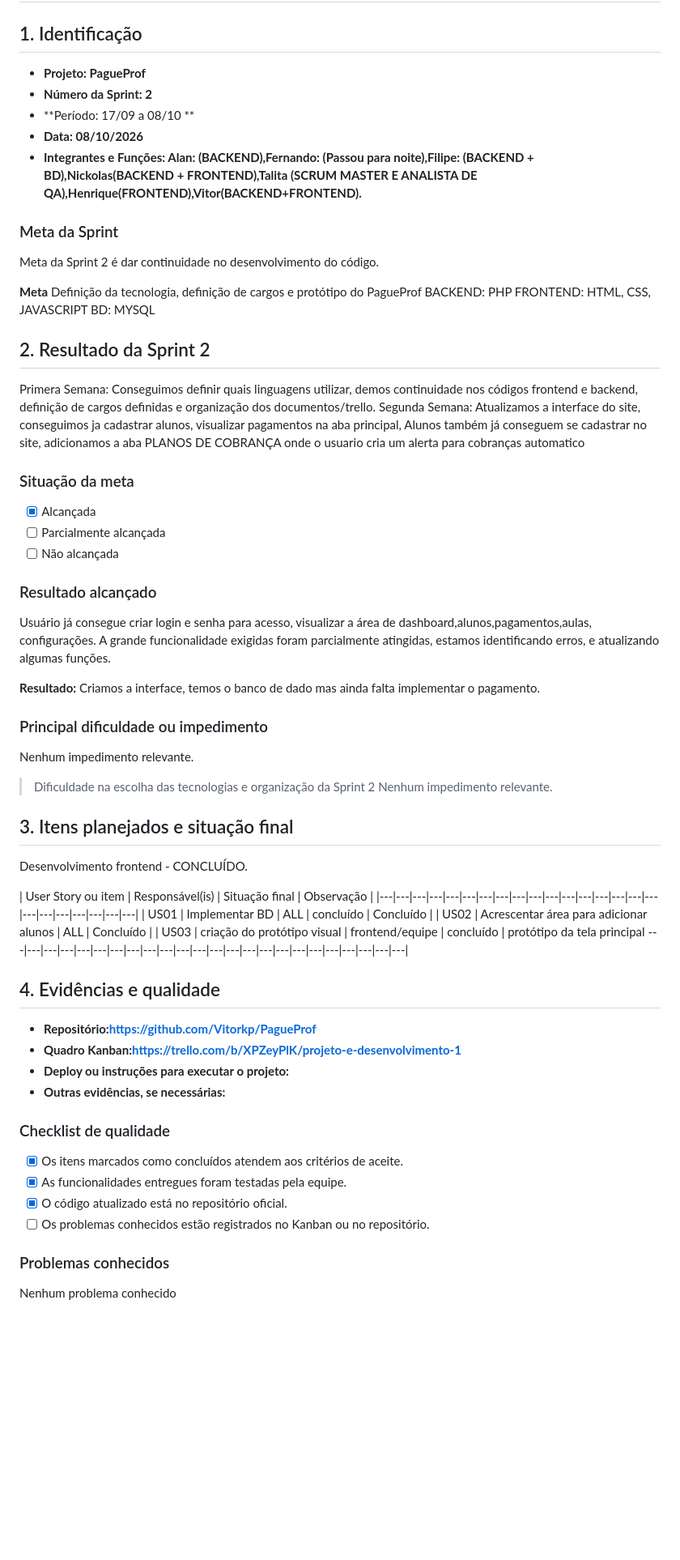
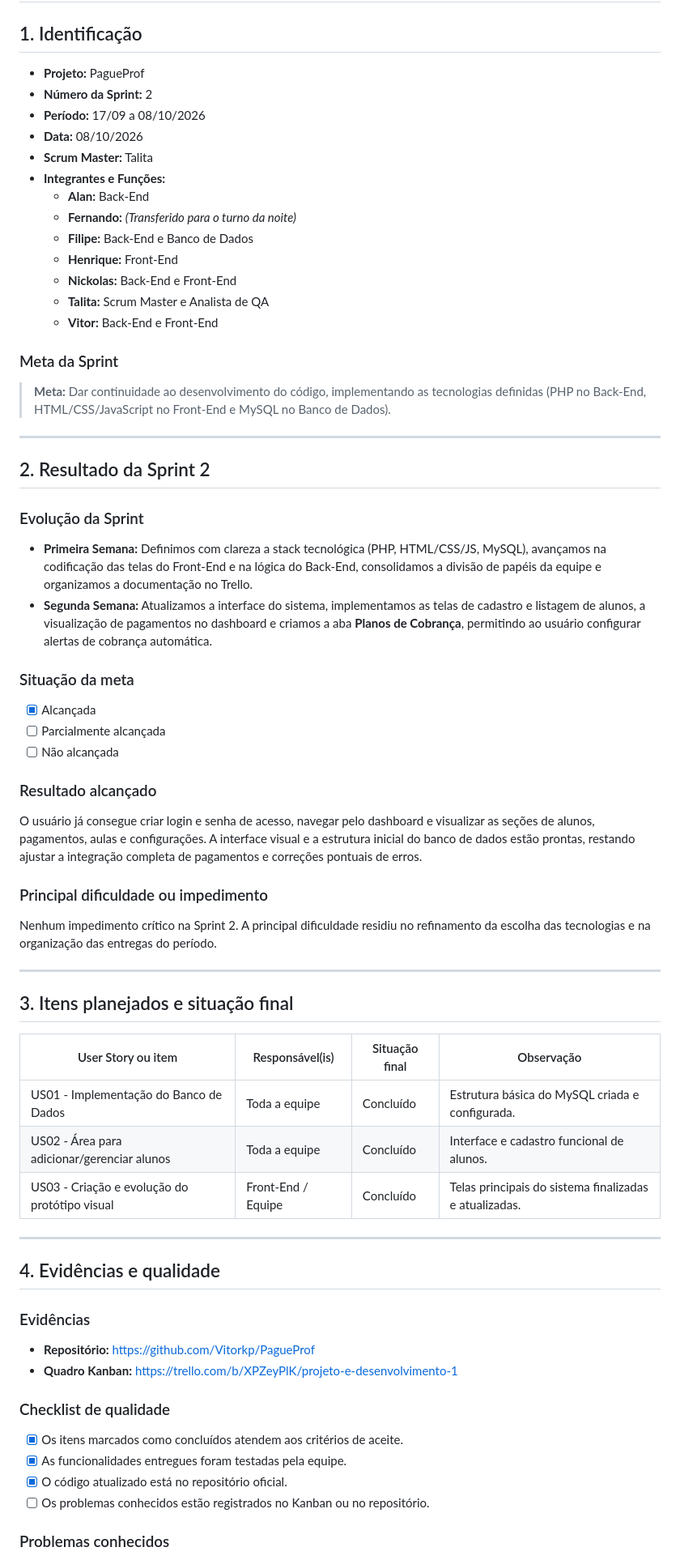
Before and after one commit to Vitorkp/PagueProf, a Markdown page: status_report2.md, the part around one of its changes. Shown at 81% size. Rendered like a GitHub page; blank space fills up the shorter version.

Commit message:
Atualização do status report 2

```diff
--- a/status_report2.md
+++ b/status_report2.md
@@ -1,67 +1,73 @@
 # Status Report da Sprint 2
 
 ## 1. Identificação
-- **Projeto: PagueProf**
-- **Número da Sprint: 2**
-- **Período: 17/09 a 08/10 **
-- **Data: 08/10/2026**
-- **Integrantes e Funções: Alan: (BACKEND),Fernando: (Passou para noite),Filipe: (BACKEND + BD),Nickolas(BACKEND + FRONTEND),Talita (SCRUM MASTER E ANALISTA DE QA),Henrique(FRONTEND),Vitor(BACKEND+FRONTEND).**
+
+- **Projeto:** PagueProf
+- **Número da Sprint:** 2
+- **Período:** 17/09 a 08/10/2026
+- **Data:** 08/10/2026
+- **Scrum Master:** Talita
+- **Integrantes e Funções:**
+  - **Alan:** Back-End
+  - **Fernando:** *(Transferido para o turno da noite)*
+  - **Filipe:** Back-End e Banco de Dados
+  - **Henrique:** Front-End
+  - **Nickolas:** Back-End e Front-End
+  - **Talita:** Scrum Master e Analista de QA
+  - **Vitor:** Back-End e Front-End
 
 ### Meta da Sprint
-Meta da Sprint 2 é dar continuidade no desenvolvimento do código.
 
-**Meta**
-Definição da tecnologia, definição de cargos e protótipo do PagueProf
-BACKEND: PHP
-FRONTEND: HTML, CSS, JAVASCRIPT
-BD: MYSQL
+> **Meta:** Dar continuidade ao desenvolvimento do código, implementando as tecnologias definidas (PHP no Back-End, HTML/CSS/JavaScript no Front-End e MySQL no Banco de Dados).
+
+---
 
 ## 2. Resultado da Sprint 2
-Primera Semana:
-Conseguimos definir quais linguagens utilizar, demos continuidade nos códigos frontend e backend, definição de cargos definidas e organização dos documentos/trello.
-Segunda Semana:
-Atualizamos a interface do site, conseguimos ja cadastrar alunos, visualizar pagamentos na aba principal, Alunos também já conseguem se cadastrar no site, adicionamos a aba PLANOS DE COBRANÇA onde o usuario cria um alerta para cobranças automatico
+
+### Evolução da Sprint
+
+- **Primeira Semana:** Definimos com clareza a stack tecnológica (PHP, HTML/CSS/JS, MySQL), avançamos na codificação das telas do Front-End e na lógica do Back-End, consolidamos a divisão de papéis da equipe e organizamos a documentação no Trello.
+- **Segunda Semana:** Atualizamos a interface do sistema, implementamos as telas de cadastro e listagem de alunos, a visualização de pagamentos no dashboard e criamos a aba **Planos de Cobrança**, permitindo ao usuário configurar alertas de cobrança automática.
 
 ### Situação da meta
+
 - [x] Alcançada
 - [ ] Parcialmente alcançada
 - [ ] Não alcançada
 
 ### Resultado alcançado
-Usuário já consegue criar login e senha para acesso, visualizar a área de dashboard,alunos,pagamentos,aulas, configurações.
-A grande funcionalidade exigidas foram parcialmente atingidas, estamos identificando erros, e atualizando algumas funções.
 
-**Resultado:**
-Criamos a interface, temos o banco de dado mas ainda falta implementar o pagamento.
+O usuário já consegue criar login e senha de acesso, navegar pelo dashboard e visualizar as seções de alunos, pagamentos, aulas e configurações. A interface visual e a estrutura inicial do banco de dados estão prontas, restando ajustar a integração completa de pagamentos e correções pontuais de erros.
 
 ### Principal dificuldade ou impedimento
-Nenhum impedimento relevante.
 
-> Dificuldade na escolha das tecnologias e organização da Sprint 2
-Nenhum impedimento relevante.
+Nenhum impedimento crítico na Sprint 2. A principal dificuldade residiu no refinamento da escolha das tecnologias e na organização das entregas do período.
+
+---
 
 ## 3. Itens planejados e situação final
-Desenvolvimento frontend - CONCLUÍDO.
 
 | User Story ou item | Responsável(is) | Situação final | Observação |
-|---|---|---|---|---|---|---|---|---|---|---|---|---|---|---|---|---|---|---|---|---|---|---|---|
-| US01 | Implementar BD | ALL | concluído  | Concluído |
-| US02 | Acrescentar área para adicionar alunos | ALL | Concluído |
-| US03 | criação do protótipo visual |  frontend/equipe | concluído | protótipo da tela principal
----|---|---|---|---|---|---|---|---|---|---|---|---|---|---|---|---|---|---|---|---|---|---|---|
+|---|---|---|---|
+| US01 - Implementação do Banco de Dados | Toda a equipe | Concluído | Estrutura básica do MySQL criada e configurada. |
+| US02 - Área para adicionar/gerenciar alunos | Toda a equipe | Concluído | Interface e cadastro funcional de alunos. |
+| US03 - Criação e evolução do protótipo visual | Front-End / Equipe | Concluído | Telas principais do sistema finalizadas e atualizadas. |
+
+---
 
 ## 4. Evidências e qualidade
-- **Repositório:https://github.com/Vitorkp/PagueProf**
-- **Quadro Kanban:https://trello.com/b/XPZeyPlK/projeto-e-desenvolvimento-1**
-- **Deploy ou instruções para executar o projeto:**
-- **Outras evidências, se necessárias:**
+
+### Evidências
+
+- **Repositório:** [https://github.com/Vitorkp/PagueProf](https://github.com/Vitorkp/PagueProf)
+- **Quadro Kanban:** [https://trello.com/b/XPZeyPlK/projeto-e-desenvolvimento-1](https://trello.com/b/XPZeyPlK/projeto-e-desenvolvimento-1)
 
 ### Checklist de qualidade
-- [X] Os itens marcados como concluídos atendem aos critérios de aceite.
-- [X] As funcionalidades entregues foram testadas pela equipe.
-- [X] O código atualizado está no repositório oficial.
-- [  ] Os problemas conhecidos estão registrados no Kanban ou no repositório.
+
+- [x] Os itens marcados como concluídos atendem aos critérios de aceite.
+- [x] As funcionalidades entregues foram testadas pela equipe.
+- [x] O código atualizado está no repositório oficial.
+- [ ] Os problemas conhecidos estão registrados no Kanban ou no repositório.
 
 ### Problemas conhecidos
-Nenhum problema conhecido
 
```
Also changed, not shown: other parts of status_report2.md (+14 -21 lines).
